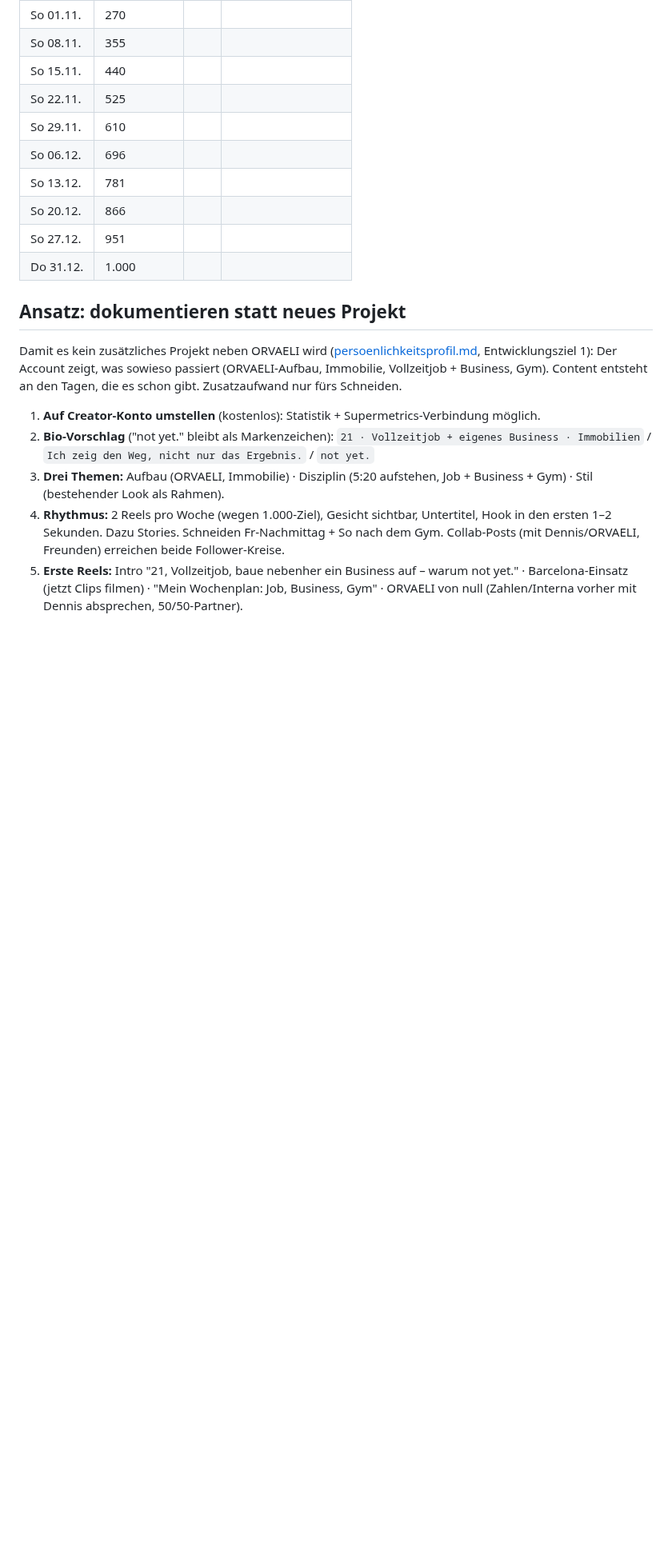
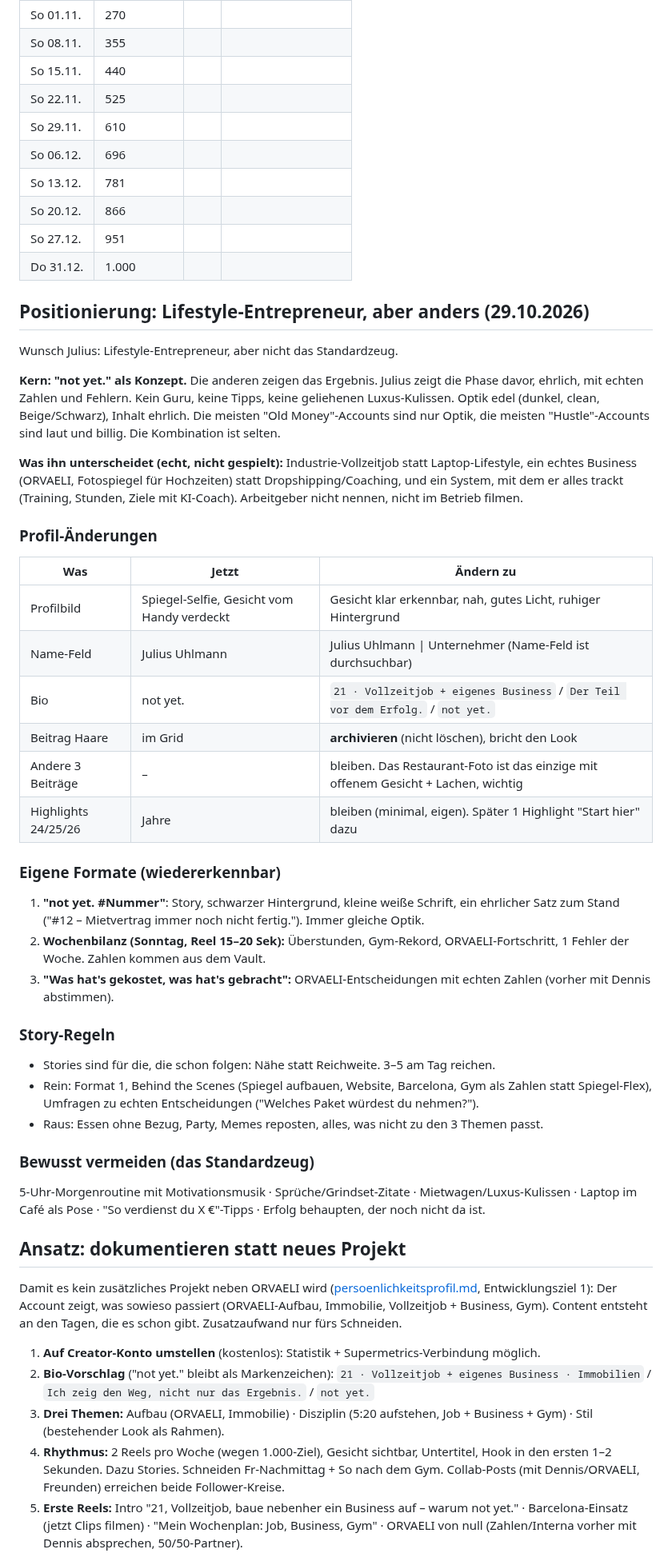
Before and after one commit to juliusuhlmann0-collab/maermeister_, a Markdown page: vault/instagram-julius.md, the part around the change. Shown at 80% size. Rendered like a GitHub page; blank space fills up the shorter version.

Commit message:
Instagram: Account-Audit und Positionierung "not yet." (Profil, Formate, Story-Regeln)
Co-Authored-By: Claude Opus 5.5 <noreply@anthropic.com>
Claude-Session: https://claude.ai/code/session_018ZHM1A97LDXRr92sbWNS1f

```diff
--- a/vault/instagram-julius.md
+++ b/vault/instagram-julius.md
@@ -31,6 +31,52 @@ nach dem Gym.
 | So 20.12. | 866 | | |
 | So 27.12. | 951 | | |
 | Do 31.12. | 1.000 | | |
+
+## Positionierung: Lifestyle-Entrepreneur, aber anders (29.10.2026)
+
+Wunsch Julius: Lifestyle-Entrepreneur, aber nicht das Standardzeug.
+
+**Kern: "not yet." als Konzept.** Die anderen zeigen das Ergebnis. Julius zeigt die Phase davor,
+ehrlich, mit echten Zahlen und Fehlern. Kein Guru, keine Tipps, keine geliehenen Luxus-Kulissen.
+Optik edel (dunkel, clean, Beige/Schwarz), Inhalt ehrlich. Die meisten "Old Money"-Accounts
+sind nur Optik, die meisten "Hustle"-Accounts sind laut und billig. Die Kombination ist selten.
+
+**Was ihn unterscheidet (echt, nicht gespielt):** Industrie-Vollzeitjob statt Laptop-Lifestyle,
+ein echtes Business (ORVAELI, Fotospiegel für Hochzeiten) statt Dropshipping/Coaching, und
+ein System, mit dem er alles trackt (Training, Stunden, Ziele mit KI-Coach).
+Arbeitgeber nicht nennen, nicht im Betrieb filmen.
+
+### Profil-Änderungen
+
+| Was | Jetzt | Ändern zu |
+|---|---|---|
+| Profilbild | Spiegel-Selfie, Gesicht vom Handy verdeckt | Gesicht klar erkennbar, nah, gutes Licht, ruhiger Hintergrund |
+| Name-Feld | Julius Uhlmann | Julius Uhlmann \| Unternehmer (Name-Feld ist durchsuchbar) |
+| Bio | not yet. | `21 · Vollzeitjob + eigenes Business` / `Der Teil vor dem Erfolg.` / `not yet.` |
+| Beitrag Haare | im Grid | **archivieren** (nicht löschen), bricht den Look |
+| Andere 3 Beiträge | – | bleiben. Das Restaurant-Foto ist das einzige mit offenem Gesicht + Lachen, wichtig |
+| Highlights 24/25/26 | Jahre | bleiben (minimal, eigen). Später 1 Highlight "Start hier" dazu |
+
+### Eigene Formate (wiedererkennbar)
+
+1. **"not yet. #Nummer"**: Story, schwarzer Hintergrund, kleine weiße Schrift, ein ehrlicher
+   Satz zum Stand ("#12 – Mietvertrag immer noch nicht fertig."). Immer gleiche Optik.
+2. **Wochenbilanz (Sonntag, Reel 15–20 Sek):** Überstunden, Gym-Rekord, ORVAELI-Fortschritt,
+   1 Fehler der Woche. Zahlen kommen aus dem Vault.
+3. **"Was hat's gekostet, was hat's gebracht":** ORVAELI-Entscheidungen mit echten Zahlen
+   (vorher mit Dennis abstimmen).
+
+### Story-Regeln
+
+- Stories sind für die, die schon folgen: Nähe statt Reichweite. 3–5 am Tag reichen.
+- Rein: Format 1, Behind the Scenes (Spiegel aufbauen, Website, Barcelona, Gym als Zahlen
+  statt Spiegel-Flex), Umfragen zu echten Entscheidungen ("Welches Paket würdest du nehmen?").
+- Raus: Essen ohne Bezug, Party, Memes reposten, alles, was nicht zu den 3 Themen passt.
+
+### Bewusst vermeiden (das Standardzeug)
+
+5-Uhr-Morgenroutine mit Motivationsmusik · Sprüche/Grindset-Zitate · Mietwagen/Luxus-Kulissen ·
+Laptop im Café als Pose · "So verdienst du X €"-Tipps · Erfolg behaupten, der noch nicht da ist.
 
 ## Ansatz: dokumentieren statt neues Projekt
 
```
